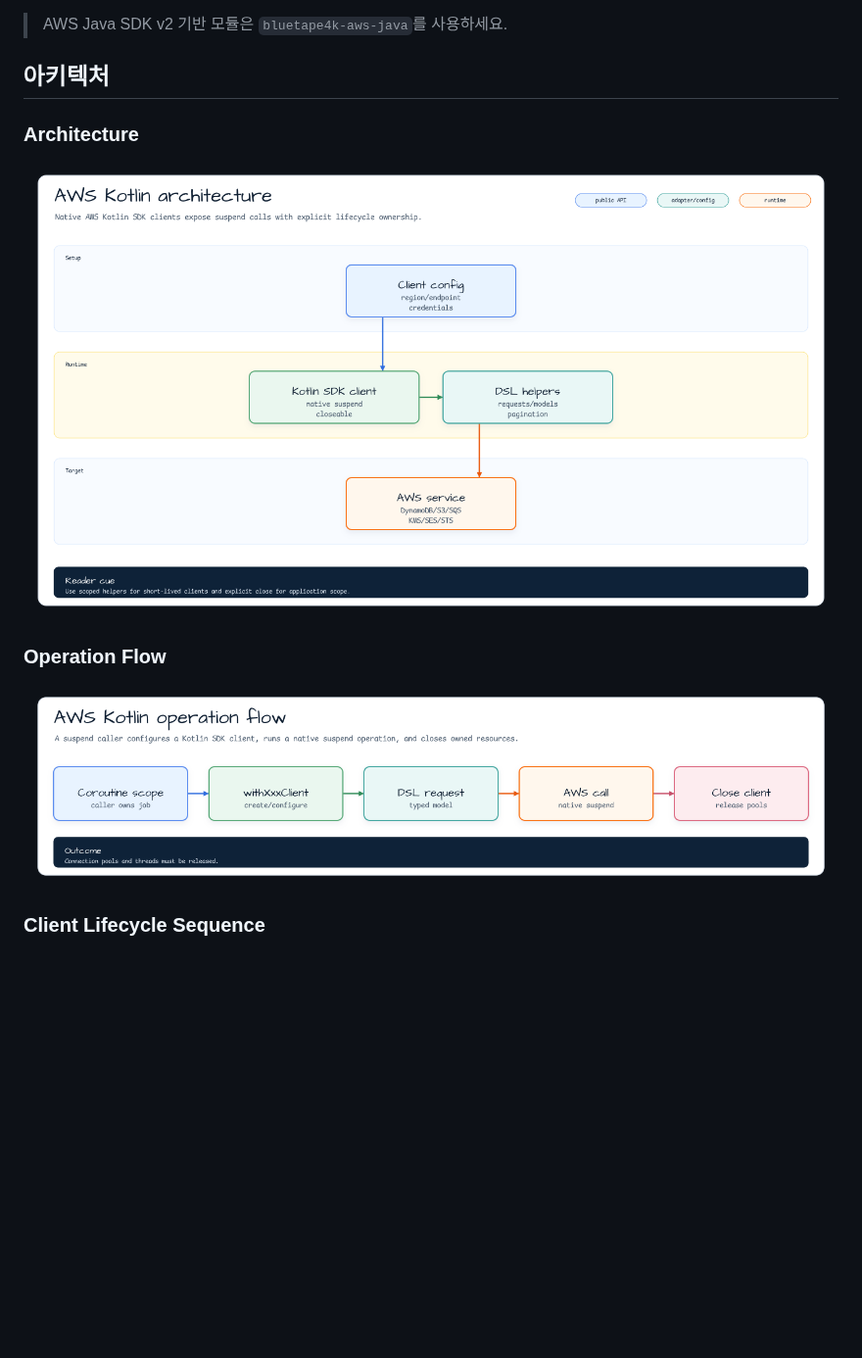
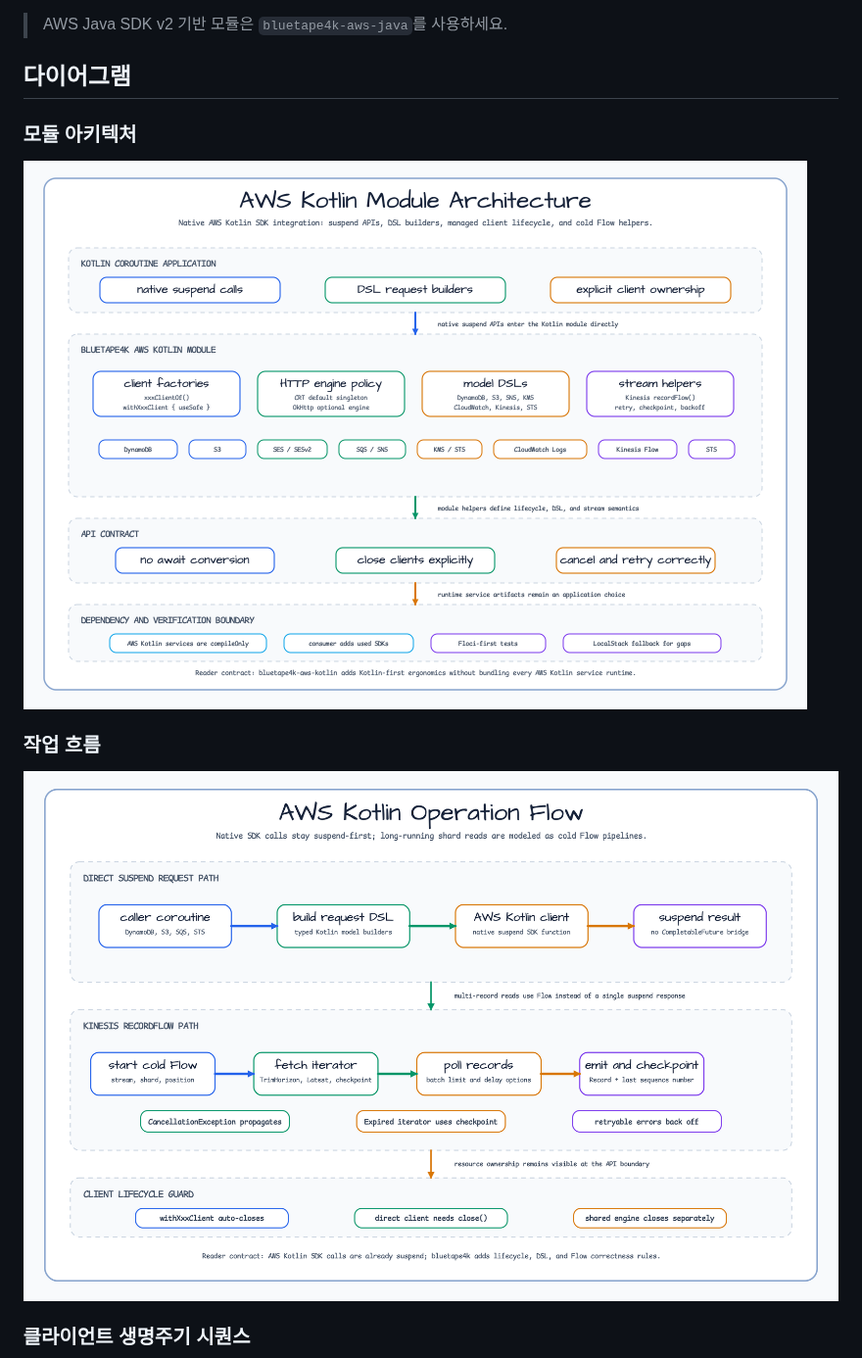
Before and after one commit to bluetape4k/bluetape4k-aws, a Markdown page: aws-kotlin/README.ko.md, the part around one of its changes. Shown at 98% size. GitHub-like rendering; pictures changed too: docs/images/readme-diagrams/aws-kotlin-architecture-01.png, docs/images/readme-diagrams/aws-kotlin-flow-02.png; blank space fills up the shorter version.

```diff
--- a/aws-kotlin/README.ko.md
+++ b/aws-kotlin/README.ko.md
@@ -6,7 +6,7 @@ AWS Kotlin SDK 기반 단일 통합 모듈입니다. native `suspend` 함수를
 
 > AWS Java SDK v2 기반 모듈은 `bluetape4k-aws-java`를 사용하세요.
 
-## 아키텍처
+## 다이어그램
 
-### Architecture
+### 모듈 아키텍처
 
@@ -14,9 +14,9 @@ AWS Kotlin SDK 기반 단일 통합 모듈입니다. native `suspend` 함수를
 
-### Operation Flow
+### 작업 흐름
 
 ![AWS Kotlin operation flow diagram](../docs/images/readme-diagrams/aws-kotlin-flow-02.png)
 
-### Client Lifecycle Sequence
+### 클라이언트 생명주기 시퀀스
 
 ![AWS Kotlin client lifecycle sequence diagram](../docs/images/readme-diagrams/aws-kotlin-sequence-03.png)
 
```
Also changed, not shown: other parts of aws-kotlin/README.ko.md (+1 -1 lines), aws-kotlin/README.md (+2 -2 lines), docs/images/readme-diagrams/aws-kotlin-sequence-03.png, 3 other files.
